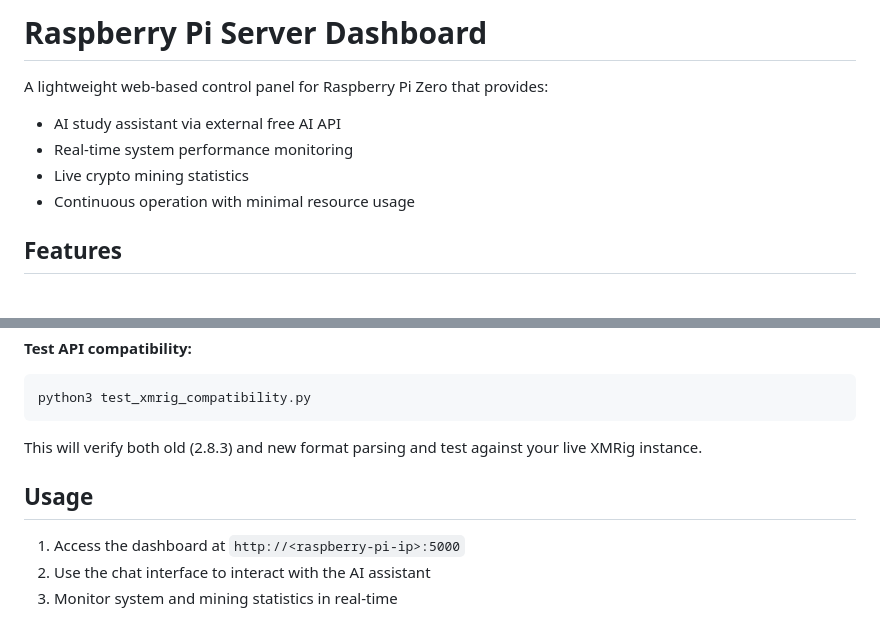
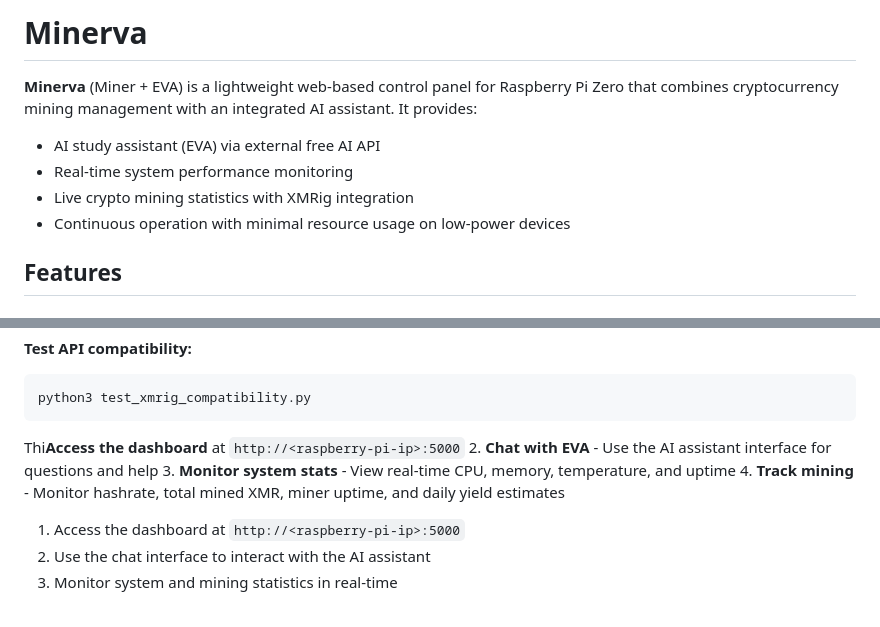
Before and after one commit to naeldavid/minerva, a Markdown page: README.md, 2 parts joined by grey strips. GitHub-like rendering.

````diff
--- a/README.md
+++ b/README.md
@@ -1,10 +1,10 @@
-# Raspberry Pi Server Dashboard
+# Minerva
 
-A lightweight web-based control panel for Raspberry Pi Zero that provides:
-- AI study assistant via external free AI API
+**Minerva** (Miner + EVA) is a lightweight web-based control panel for Raspberry Pi Zero that combines cryptocurrency mining management with an integrated AI assistant. It provides:
+- AI study assistant (EVA) via external free AI API
 - Real-time system performance monitoring
-- Live crypto mining statistics
-- Continuous operation with minimal resource usage
+- Live crypto mining statistics with XMRig integration
+- Continuous operation with minimal resource usage on low-power devices
 
 ## Features
 
@@ -114,9 +132,10 @@ xmrig -o pool.moneroocean.stream:10128 -u YOUR_ADDRESS --api-host 0.0.0.0 --api-
 python3 test_xmrig_compatibility.py
 ```
 
-This will verify both old (2.8.3) and new format parsing and test against your live XMRig instance.
-
-## Usage
+Thi**Access the dashboard** at `http://<raspberry-pi-ip>:5000`
+2. **Chat with EVA** - Use the AI assistant interface for questions and help
+3. **Monitor system stats** - View real-time CPU, memory, temperature, and uptime
+4. **Track mining** - Monitor hashrate, total mined XMR, miner uptime, and daily yield estimates
 
 1. Access the dashboard at `http://<raspberry-pi-ip>:5000`
 2. Use the chat interface to interact with the AI assistant
````
Also changed, not shown: other parts of README.md (+113 -63 lines).
